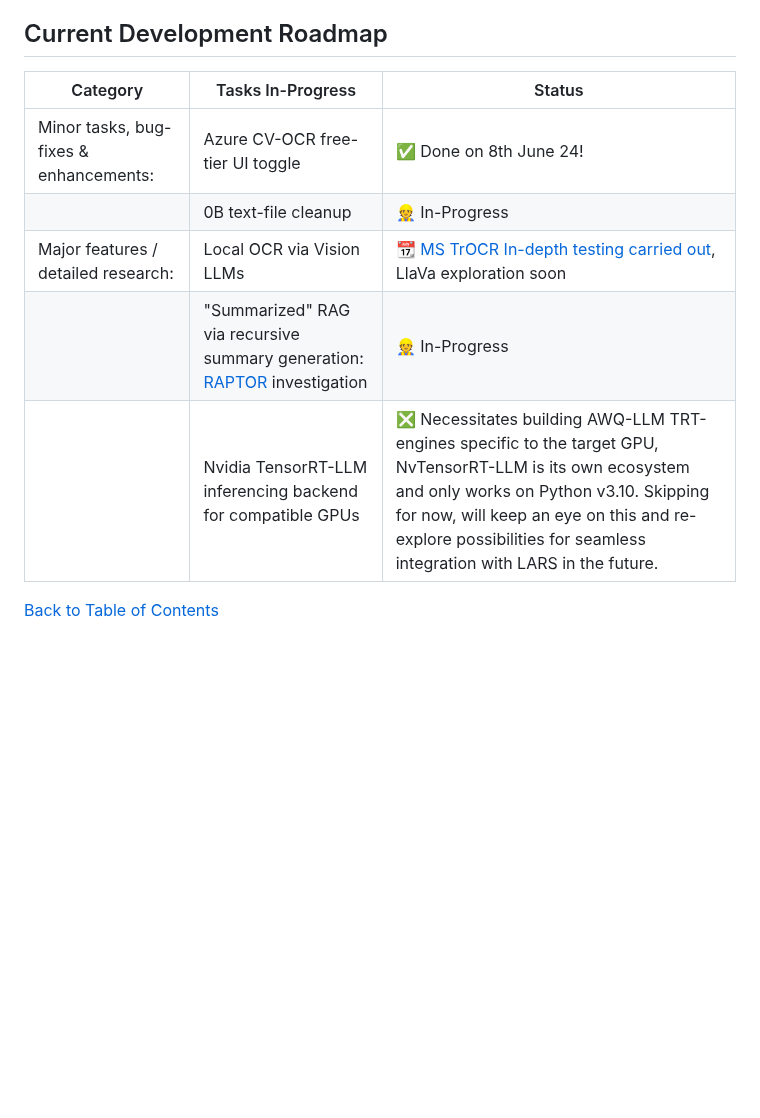
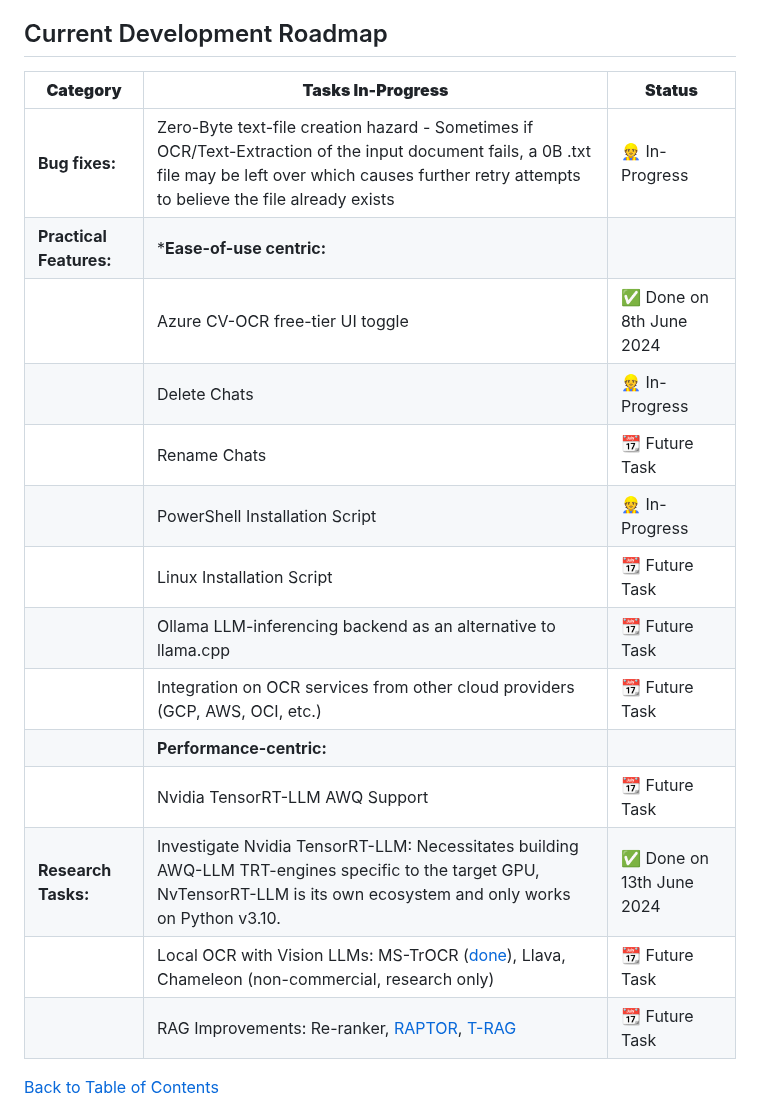
Before and after one commit to abgulati/LARS, a Markdown page: README.md, the part around the change. Rendered like a GitHub page; blank space fills up the shorter version.

Commit message:
Updated development roadmap

```diff
--- a/README.md
+++ b/README.md
@@ -842,13 +842,22 @@ This typically indicates an issue with your Microsoft Visual Studio build tools,
 
 ## Current Development Roadmap
 
-| Category                                      | Tasks In-Progress                                                                                              | Status                                  |
-|-----------------------------------------------|----------------------------------------------------------------------------------------------------------------|-----------------------------------------|
-| Minor tasks, bug-fixes & enhancements:        | Azure CV-OCR free-tier UI toggle                                                                               | :white_check_mark: Done on 8th June 24! |
-|                                               | 0B text-file cleanup                                                                                           | :construction_worker: In-Progress       |
-| Major features / detailed research:           | Local OCR via Vision LLMs                                                                                      | :calendar: [MS TrOCR In-depth testing carried out](https://github.com/abgulati/LARS/blob/main/documents/refinements_research/Improving%20Text%20Extraction%20-%20Feb2024.pptx), LlaVa exploration soon |
-|                                               | "Summarized" RAG via recursive summary generation: [RAPTOR](https://arxiv.org/html/2401.18059v1) investigation | :construction_worker: In-Progress       |
-|                                               | Nvidia TensorRT-LLM inferencing backend for compatible GPUs                                                    | :negative_squared_cross_mark: Necessitates building AWQ-LLM TRT-engines specific to the target GPU, NvTensorRT-LLM is its own ecosystem and only works on Python v3.10. Skipping for now, will keep an eye on this and re-explore possibilities for seamless integration with LARS in the future. |
+| **Category**                                  | **Tasks In-Progress**                                                                                                                                                                                                       | **Status**                                |
+|-----------------------------------------------|-----------------------------------------------------------------------------------------------------------------------------------------------------------------------------------------------------------------------------|-------------------------------------------|
+| **Bug fixes:**                                | Zero-Byte text-file creation hazard - Sometimes if OCR/Text-Extraction of the input document fails, a 0B .txt file may be left over which causes further retry attempts to believe the file already exists                  | :construction_worker: In-Progress         |
+| **Practical Features:**                       | ***Ease-of-use centric:**                                                                                                                                                                                                   |                                           |
+|                                               | Azure CV-OCR free-tier UI toggle                                                                                                                                                                                            | :white_check_mark: Done on 8th June 2024  |
+|                                               | Delete Chats                                                                                                                                                                                                                | :construction_worker: In-Progress         |
+|                                               | Rename Chats                                                                                                                                                                                                                | :calendar: Future Task                    |
+|                                               | PowerShell Installation Script                                                                                                                                                                                              | :construction_worker: In-Progress         |
+|                                               | Linux Installation Script                                                                                                                                                                                                   | :calendar: Future Task                    |
+|                                               | Ollama LLM-inferencing backend as an alternative to llama.cpp                                                                                                                                                               | :calendar: Future Task                    |
+|                                               | Integration on OCR services from other cloud providers (GCP, AWS, OCI, etc.)                                                                                                                                                | :calendar: Future Task                    |
+|                                               | **Performance-centric:**                                                                                                                                                                                                    |                                           |
+|                                               | Nvidia TensorRT-LLM AWQ Support                                                                                                                                                                                             | :calendar: Future Task                    |
+| **Research Tasks:**                           | Investigate Nvidia TensorRT-LLM: Necessitates building AWQ-LLM TRT-engines specific to the target GPU, NvTensorRT-LLM is its own ecosystem and only works on Python v3.10.                                                  | :white_check_mark: Done on 13th June 2024 |
+|                                               | Local OCR with Vision LLMs: MS-TrOCR ([done](https://github.com/abgulati/LARS/blob/main/documents/refinements_research/Improving%20Text%20Extraction%20-%20Feb2024.pptx)), Llava, Chameleon (non-commercial, research only) | :calendar: Future Task                    |
+|                                               | RAG Improvements: Re-ranker, [RAPTOR](https://arxiv.org/html/2401.18059v1), [T-RAG](https://arxiv.org/abs/2402.07483)                                                                                                       | :calendar: Future Task                    |
 
 [Back to Table of Contents](https://github.com/abgulati/LARS?tab=readme-ov-file#table-of-contents)
 
```
